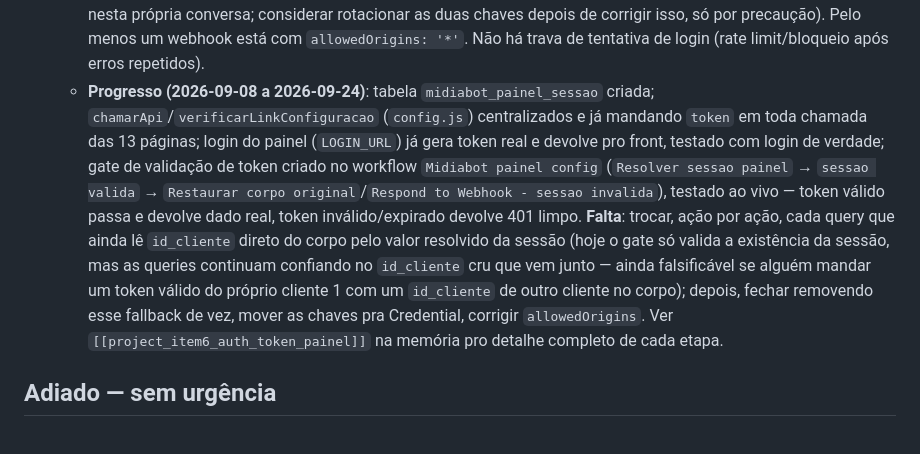
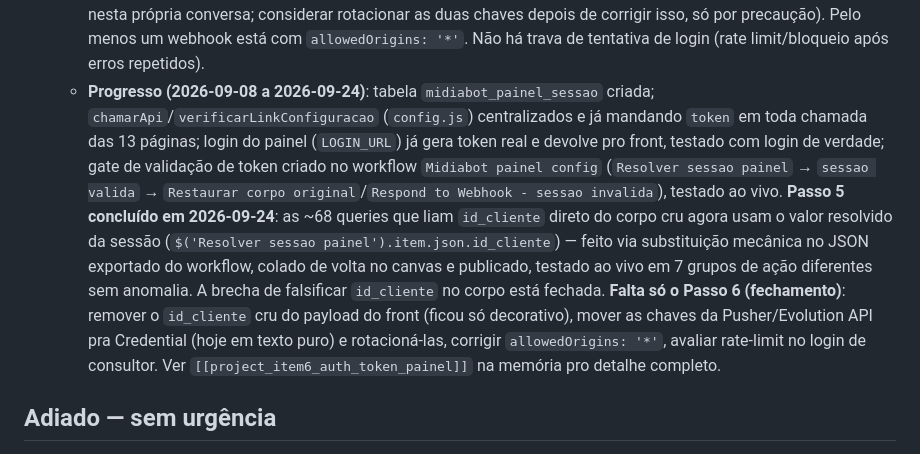
Before and after one commit to whatsappterabot-arch/midiabot, a Markdown page: PENDENCIAS.md, the part around the change. GitHub-like rendering.

Commit message:
Registrar progresso: passo 5 do item 6 concluido (id_cliente resolvido)
68 queries do workflow Midiabot painel config trocadas de id_cliente
cru do corpo para o valor resolvido da sessao (Resolver sessao painel).
Testado ao vivo em 7 grupos de acao sem anomalia. Falta so o passo 6
(fechamento): remover fallback do front, mover chaves pra Credential,
corrigir allowedOrigins, rate-limit no login de consultor.

Co-Authored-By: Claude Sonnet 5 <noreply@anthropic.com>
Claude-Session: https://claude.ai/code/session_01MH2NhvVD7HgTigEmXcGZpe

```diff
--- a/PENDENCIAS.md
+++ b/PENDENCIAS.md
@@ -22,7 +22,7 @@ Lista organizada de próximos passos, em 2026-08-16. Itens específicos do Envio
    - **Causa raiz**: o login do painel (via Google OAuth) devolve os dados do cliente mas nunca gera um token de sessão — a página só guarda `id_cliente` no `localStorage` e manda ele cru pra sempre. Diferente do `chat.html`, que já faz certo (token real em `midiabot_midiachat_sessao`, validado a cada chamada).
    - **Escopo da correção — mexe nos dois lados**: (1) frontend, todas as páginas do painel precisam passar a guardar e mandar um token de sessão de verdade em vez de `id_cliente` puro; (2) backend, cada uma das dezenas de queries que hoje pegam `id_cliente` direto de `$('Webhook1').item.json.body.id_cliente` precisa primeiro resolver `id_cliente` a partir do token (SELECT de validação, travando por token válido e não expirado), e nunca mais confiar no valor solto do corpo. Trabalho grande e repetitivo, mas incremental — dá pra fazer ação por ação sem quebrar nada no meio do caminho.
    - **Achados relacionados, mesma varredura**: as chaves da Pusher (app secret) e da Evolution API estão escritas em texto puro dentro de nodes de Código/HTTP Request do n8n, em vez de guardadas como Credential (que fica criptografada) — todo export/cópia do workflow vaza essas chaves junto (inclusive nas vezes que foram coladas nesta própria conversa; considerar rotacionar as duas chaves depois de corrigir isso, só por precaução). Pelo menos um webhook está com `allowedOrigins: '*'`. Não há trava de tentativa de login (rate limit/bloqueio após erros repetidos).
-   - **Progresso (2026-09-08 a 2026-09-24)**: tabela `midiabot_painel_sessao` criada; `chamarApi`/`verificarLinkConfiguracao` (`config.js`) centralizados e já mandando `token` em toda chamada das 13 páginas; login do painel (`LOGIN_URL`) já gera token real e devolve pro front, testado com login de verdade; gate de validação de token criado no workflow `Midiabot painel config` (`Resolver sessao painel` → `sessao valida` → `Restaurar corpo original`/`Respond to Webhook - sessao invalida`), testado ao vivo — token válido passa e devolve dado real, token inválido/expirado devolve 401 limpo. **Falta**: trocar, ação por ação, cada query que ainda lê `id_cliente` direto do corpo pelo valor resolvido da sessão (hoje o gate só valida a existência da sessão, mas as queries continuam confiando no `id_cliente` cru que vem junto — ainda falsificável se alguém mandar um token válido do próprio cliente 1 com um `id_cliente` de outro cliente no corpo); depois, fechar removendo esse fallback de vez, mover as chaves pra Credential, corrigir `allowedOrigins`. Ver `[[project_item6_auth_token_painel]]` na memória pro detalhe completo de cada etapa.
+   - **Progresso (2026-09-08 a 2026-09-24)**: tabela `midiabot_painel_sessao` criada; `chamarApi`/`verificarLinkConfiguracao` (`config.js`) centralizados e já mandando `token` em toda chamada das 13 páginas; login do painel (`LOGIN_URL`) já gera token real e devolve pro front, testado com login de verdade; gate de validação de token criado no workflow `Midiabot painel config` (`Resolver sessao painel` → `sessao valida` → `Restaurar corpo original`/`Respond to Webhook - sessao invalida`), testado ao vivo. **Passo 5 concluído em 2026-09-24**: as ~68 queries que liam `id_cliente` direto do corpo cru agora usam o valor resolvido da sessão (`$('Resolver sessao painel').item.json.id_cliente`) — feito via substituição mecânica no JSON exportado do workflow, colado de volta no canvas e publicado, testado ao vivo em 7 grupos de ação diferentes sem anomalia. A brecha de falsificar `id_cliente` no corpo está fechada. **Falta só o Passo 6 (fechamento)**: remover o `id_cliente` cru do payload do front (ficou só decorativo), mover as chaves da Pusher/Evolution API pra Credential (hoje em texto puro) e rotacioná-las, corrigir `allowedOrigins: '*'`, avaliar rate-limit no login de consultor. Ver `[[project_item6_auth_token_painel]]` na memória pro detalhe completo.
 
 ## Adiado — sem urgência
 
```
